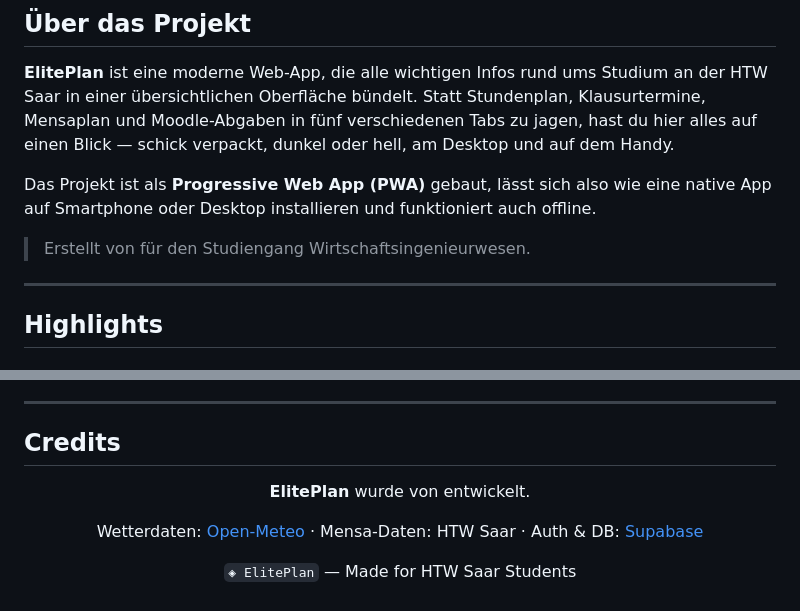
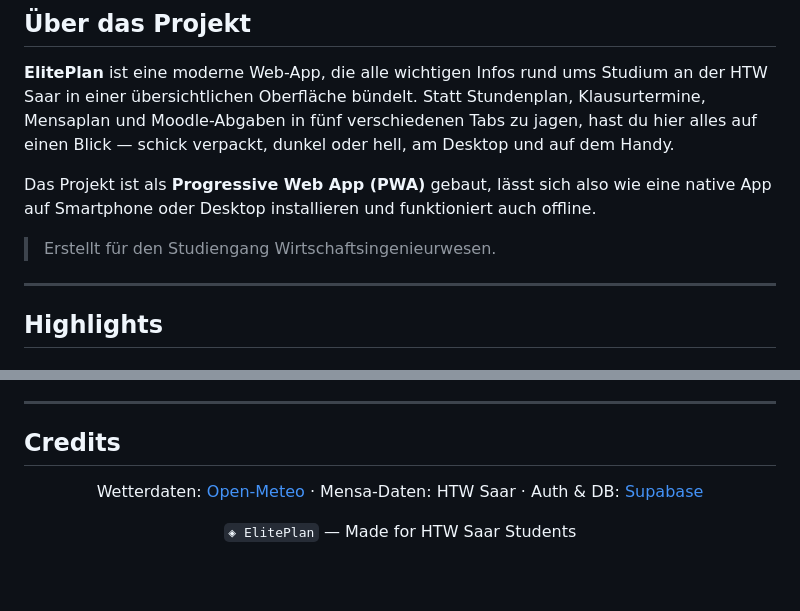
Before and after one commit to SpookyyQ/stundenplan, a Markdown page: README.md, 2 parts joined by grey strips. GitHub-like rendering; blank space fills up the shorter version.

Commit message:
Remove author name from README

```diff
--- a/README.md
+++ b/README.md
@@ -21,7 +21,7 @@ Wochenplan · Kurse · Klausuren · Mensa · Lerngruppen — alles an einem Ort.
 
 Das Projekt ist als **Progressive Web App (PWA)** gebaut, lässt sich also wie eine native App auf Smartphone oder Desktop installieren und funktioniert auch offline.
 
-> Erstellt von  für den Studiengang Wirtschaftsingenieurwesen.
+> Erstellt für den Studiengang Wirtschaftsingenieurwesen.
 
 ---
 
@@ -181,8 +181,6 @@ Gruppen erstellen oder per Code beitreten, Mitglieder verwalten und deren Stunde
 
 <div align="center">
 
-**ElitePlan** wurde von  entwickelt.
-
 Wetterdaten: [Open-Meteo](https://open-meteo.com) · Mensa-Daten: HTW Saar · Auth & DB: [Supabase](https://supabase.com)
 
 `◈ ElitePlan` — Made for HTW Saar Students
```
